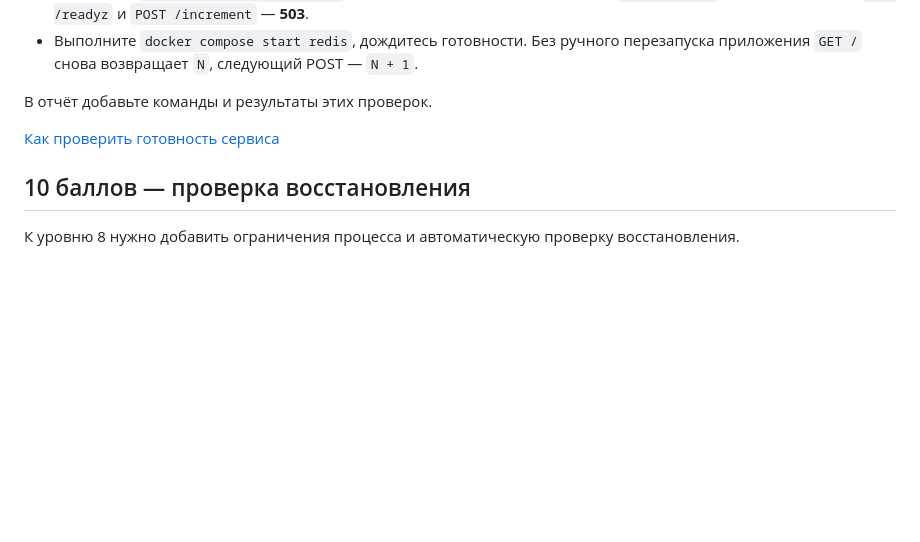
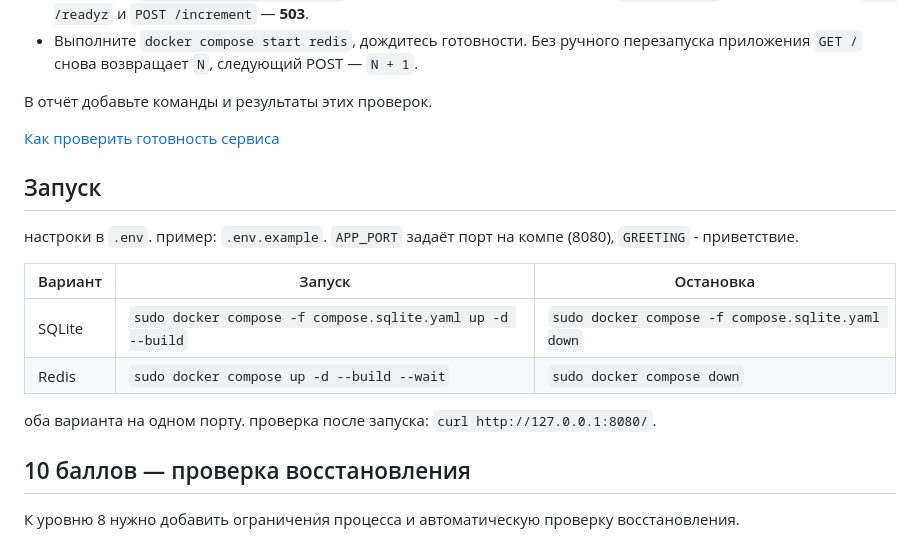
Before and after one commit to ARGimadeyev/docker-homework, a Markdown page: README.md, the part around the change. Rendered like a GitHub page; blank space fills up the shorter version.

```diff
--- a/README.md
+++ b/README.md
@@ -37,6 +37,19 @@
 В отчёт добавьте команды и результаты этих проверок.
 
 [ Как проверить готовность сервиса](https://docs.docker.com/compose/how-tos/startup-order/)
+
+## Запуск
+
+настроки в `.env`. пример: `.env.example`.
+`APP_PORT` задаёт порт на компе (8080), `GREETING` - приветствие.
+
+| Вариант | Запуск | Остановка |
+|---|---|---|
+| SQLite | `sudo docker compose -f compose.sqlite.yaml up -d --build` | `sudo docker compose -f compose.sqlite.yaml down` |
+| Redis | `sudo docker compose up -d --build --wait` | `sudo docker compose down` |
+
+оба варианта на одном порту.
+проверка после запуска: `curl http://127.0.0.1:8080/`.
 
 ## 10 баллов — проверка восстановления
 
```
Also changed, not shown: REPORT.md (+26 -3 lines), images/image-1.png (renamed from image-1.png), images/image-2.png (renamed from image-2.png), images/image.png (renamed from image.png), images/image2.png (added), images/image3.png (added), images/image4.png (added), 1 other file.
